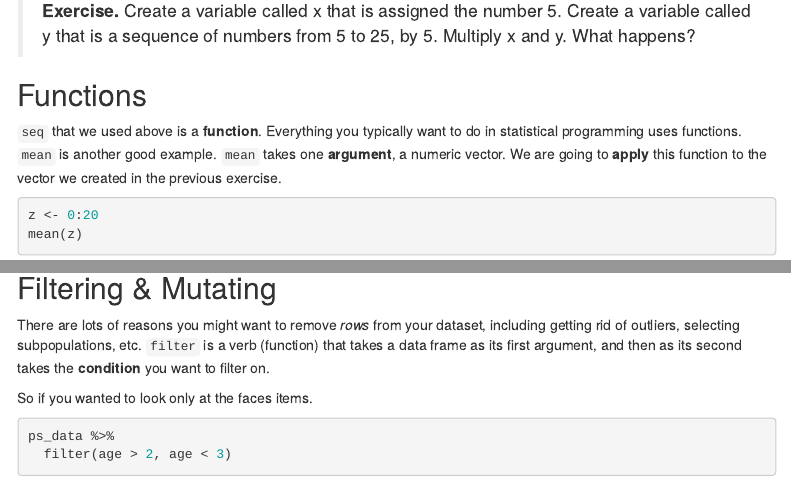
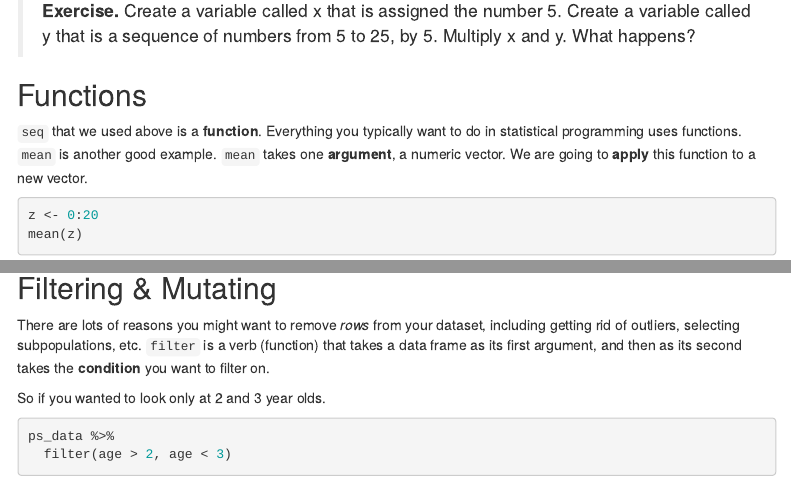
Before and after one commit to mcfrank/openscience_tutorial, an R Markdown document (intro_to_r.Rmd): the page in a window 1100 px wide, from 1830 px down, and a second part further down, joined at a grey line. Rendered offline with R 4.5, knitr and Pandoc, with nearby package versions; menus at the side of the page are left out.

Commit message:
fixed typos

````diff
--- a/intro_to_r.Rmd
+++ b/intro_to_r.Rmd
@@ -78,7 +78,7 @@ seq(0, 1, length.out=11)
 
 ## Functions
 
-`seq` that we used above is a **function**. Everything you typically want to do in statistical programming uses functions. `mean` is another good example. `mean` takes one **argument**, a numeric vector. We are going to **apply** this function to the vector we created in the previous exercise.
+`seq` that we used above is a **function**. Everything you typically want to do in statistical programming uses functions. `mean` is another good example. `mean` takes one **argument**, a numeric vector. We are going to **apply** this function to a new vector.
 
 ```{r}
 z <- 0:20
@@ -313,7 +313,7 @@ DT::datatable(ps_data)
 
 There are lots of reasons you might want to remove *rows* from your dataset, including getting rid of outliers, selecting subpopulations, etc. `filter` is a verb (function) that takes a data frame as its first argument, and then as its second takes the **condition** you want to filter on.
 
-So if you wanted to look only at the faces items.
+So if you wanted to look only at 2 and 3 year olds.
 
 ```{r}
 ps_data %>%
````
